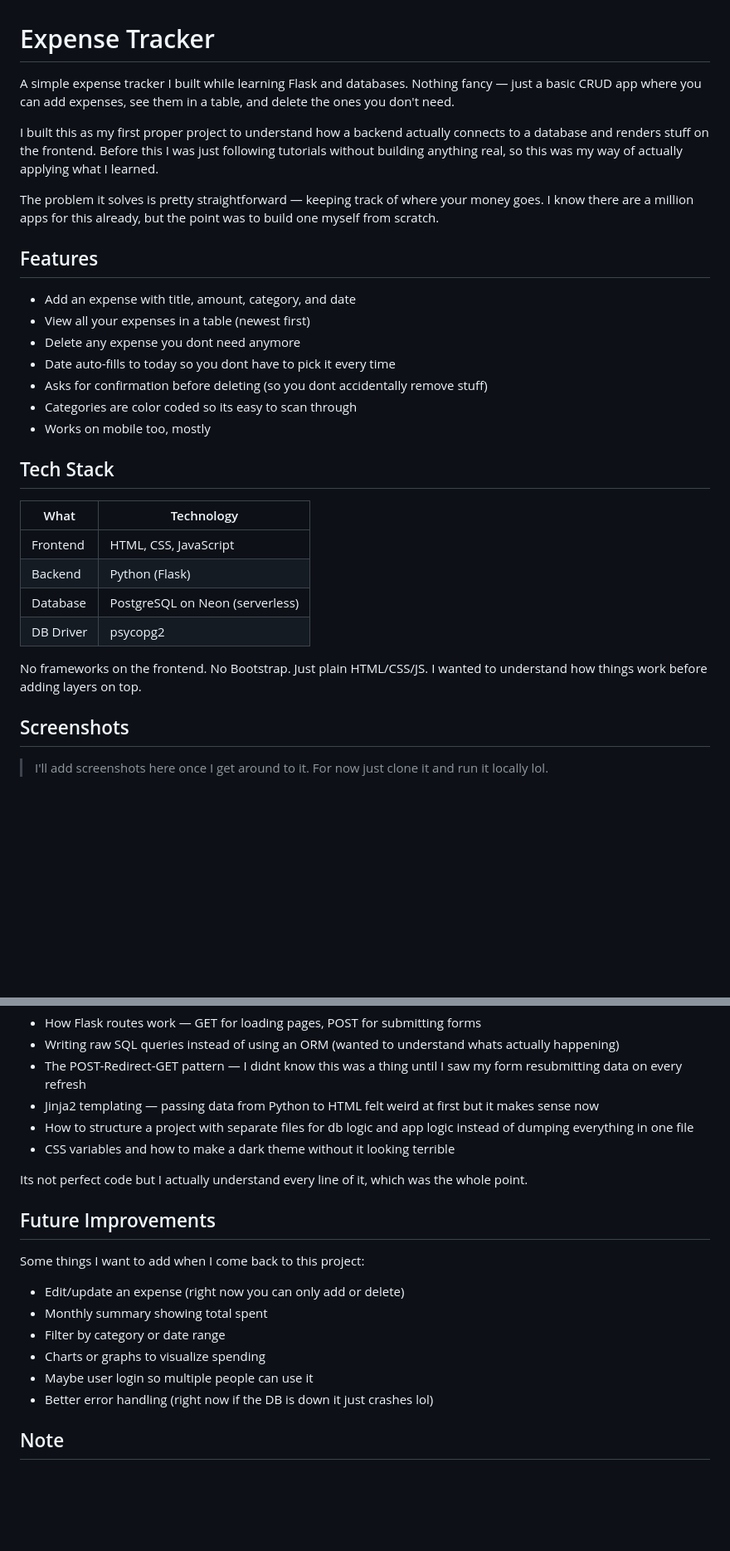
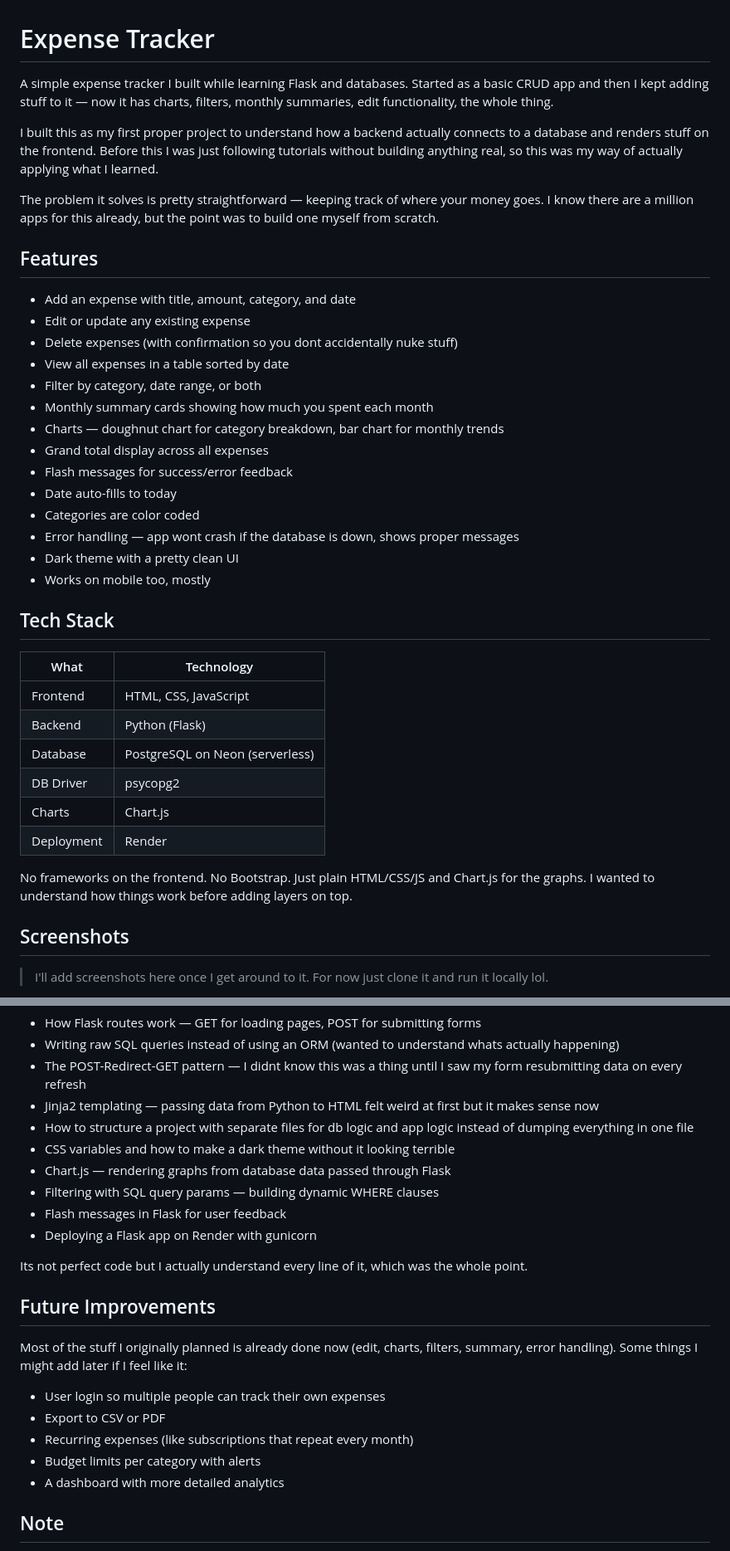
Before and after one commit to Ysaibhanu99/Expense_tracker, a Markdown page: README.md, 2 parts joined by grey strips. Shown at 83% size. GitHub-like rendering; blank space fills up the shorter version.

Commit message:
Update README with new features, deployment, and charts

```diff
--- a/README.md
+++ b/README.md
@@ -1,6 +1,6 @@
 # Expense Tracker
 
-A simple expense tracker I built while learning Flask and databases. Nothing fancy — just a basic CRUD app where you can add expenses, see them in a table, and delete the ones you don't need.
+A simple expense tracker I built while learning Flask and databases. Started as a basic CRUD app and then I kept adding stuff to it — now it has charts, filters, monthly summaries, edit functionality, the whole thing.
 
 I built this as my first proper project to understand how a backend actually connects to a database and renders stuff on the frontend. Before this I was just following tutorials without building anything real, so this was my way of actually applying what I learned.
 
@@ -9,11 +9,18 @@ The problem it solves is pretty straightforward — keeping track of where your
 ## Features
 
 - Add an expense with title, amount, category, and date
-- View all your expenses in a table (newest first)
-- Delete any expense you dont need anymore
-- Date auto-fills to today so you dont have to pick it every time
-- Asks for confirmation before deleting (so you dont accidentally remove stuff)
-- Categories are color coded so its easy to scan through
+- Edit or update any existing expense
+- Delete expenses (with confirmation so you dont accidentally nuke stuff)
+- View all expenses in a table sorted by date
+- Filter by category, date range, or both
+- Monthly summary cards showing how much you spent each month
+- Charts — doughnut chart for category breakdown, bar chart for monthly trends
+- Grand total display across all expenses
+- Flash messages for success/error feedback
+- Date auto-fills to today
+- Categories are color coded
+- Error handling — app wont crash if the database is down, shows proper messages
+- Dark theme with a pretty clean UI
 - Works on mobile too, mostly
 
 ## Tech Stack
@@ -24,8 +31,10 @@ The problem it solves is pretty straightforward — keeping track of where your
 | Backend | Python (Flask) |
 | Database | PostgreSQL on Neon (serverless) |
 | DB Driver | psycopg2 |
+| Charts | Chart.js |
+| Deployment | Render |
 
-No frameworks on the frontend. No Bootstrap. Just plain HTML/CSS/JS. I wanted to understand how things work before adding layers on top.
+No frameworks on the frontend. No Bootstrap. Just plain HTML/CSS/JS and Chart.js for the graphs. I wanted to understand how things work before adding layers on top.
 
 ## Screenshots
 
@@ -75,19 +97,22 @@ Some things I picked up along the way:
 - Jinja2 templating — passing data from Python to HTML felt weird at first but it makes sense now
 - How to structure a project with separate files for db logic and app logic instead of dumping everything in one file
 - CSS variables and how to make a dark theme without it looking terrible
+- Chart.js — rendering graphs from database data passed through Flask
+- Filtering with SQL query params — building dynamic WHERE clauses
+- Flash messages in Flask for user feedback
+- Deploying a Flask app on Render with gunicorn
 
 Its not perfect code but I actually understand every line of it, which was the whole point.
 
 ## Future Improvements
 
-Some things I want to add when I come back to this project:
+Most of the stuff I originally planned is already done now (edit, charts, filters, summary, error handling). Some things I might add later if I feel like it:
 
-- Edit/update an expense (right now you can only add or delete)
-- Monthly summary showing total spent
-- Filter by category or date range
-- Charts or graphs to visualize spending
-- Maybe user login so multiple people can use it
-- Better error handling (right now if the DB is down it just crashes lol)
+- User login so multiple people can track their own expenses
+- Export to CSV or PDF
+- Recurring expenses (like subscriptions that repeat every month)
+- Budget limits per category with alerts
+- A dashboard with more detailed analytics
 
 ## Note
 
```
Also changed, not shown: other parts of README.md (+13 -0 lines).
